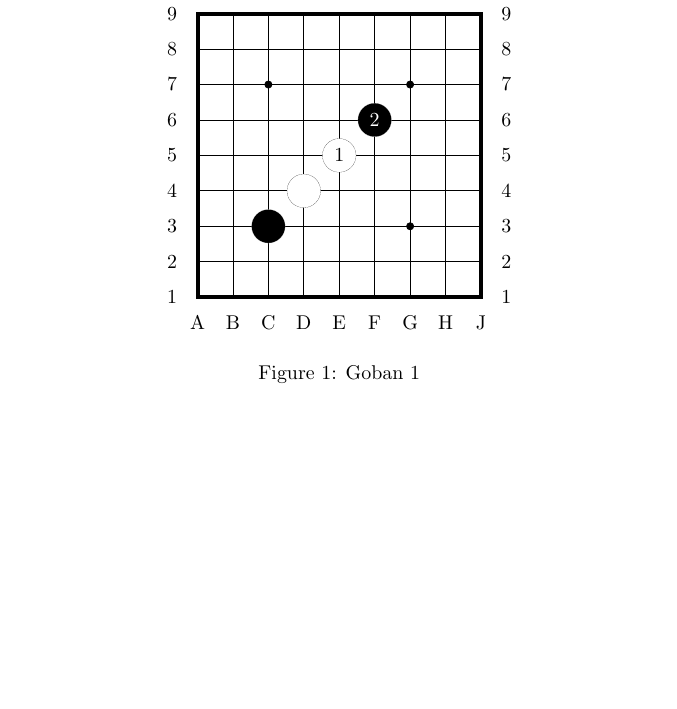
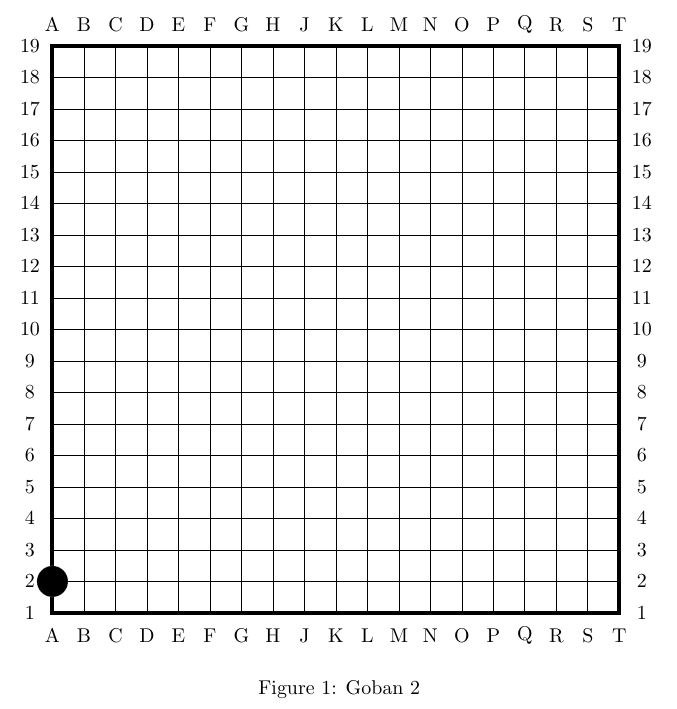
Before and after one commit to psygo/latex-go-diagrams-template, a LaTeX document (src/goban.template.tex, which reads src/goban/goban_env.sty): part of the page, cut at the place of the change, the shorter picture padded with empty space. Compiled offline with pdfLaTeX.

Commit message:
now able to compose keys in terms of another set of keys

````diff
--- a/src/goban.template.tex
+++ b/src/goban.template.tex
@@ -3,58 +3,61 @@
 \usepackage{./goban/goban}
 
 \begin{document}
+  % \begin{figure}[ht]
+  %   \begin{center}
+  %     \begin{tikzpicture}
+  %       \goGrid[board dimension = 5,
+  %               board size      = 9,
+  %               coords          = true]
+
+  %       % \parseSgfB{\sgfA}
+  %       \stone[color = black,
+  %              x     = 3,
+  %              y     = 3,]
+  %       \stone[color = white,
+  %              x     = 4,
+  %              y     = 4,]
+  %       \move[color = white,
+  %              x    = 5,
+  %              y    = 5,]
+
+  %       \move[color = black,
+  %              x    = 6,
+  %              y    = 6,]
+
+  %       % \drawMove[color = black,
+  %       %           x     = 5,
+  %       %           y     = 5,]
+
+  %       % \drawStoneFromSgfCoords{black}{ab}
+  %       % \drawMoveFromSgfCoords{black}{cd}
+
+  %     \end{tikzpicture}
+  %     \caption{Goban 1}\label{my_goban_1}
+  %   \end{center}
+  % \end{figure}
+
   \begin{figure}[ht]
     \begin{center}
-      \begin{tikzpicture}
-        \goGrid[board dimension = 5,
-                board size      = 9,
-                coords          = true]
-        % \parseSgfB{\sgfA}
-        \stone[color = black,
-               x     = 3,
-               y     = 3,]
-        \stone[color = white,
-               x     = 4,
-               y     = 4,]
-        \move[color = white,
-               x    = 5,
-               y    = 5,]
+      \begin{goban}[board dimension = 10,
+                    board size      = 19,
+                    coords          = true,
+                    scale           = 1]
 
-        \move[color = black,
-               x    = 6,
-               y    = 6,]
 
-        % \drawMove[color = black,
-        %           x     = 5,
-        %           y     = 5,]
+        \drawStoneFromSgfCoords{black}{ab}
 
-        % \drawStoneFromSgfCoords{black}{ab}
+        % \drawMoveFromSgfCoords{white}{de}
         % \drawMoveFromSgfCoords{black}{cd}
 
-      \end{tikzpicture}
-      \caption{Goban 1}\label{my_goban_1}
+        % \drawStonesFromSgfCoords{{black, ab}, {white, cd}}
+        % \drawMovesFromSgfCoords{{black, ab}, {white, cd}}{false}
+        % \parseSgf{\sgfA}
+
+      \end{goban}
+      \caption{Goban 2}\label{my_goban_2}
     \end{center}
   \end{figure}
 
-  % \begin{figure}[ht]
-  %   \begin{center}
-  %     \begin{goban}[board dimension = 10,
-  %                   board size      = 19,
-  %                   coords          = true,
-  %     ]
-
-  %       \drawStoneFromSgfCoords{black}{ab}
-  %       % \drawMoveFromSgfCoords{white}{de}
-  %       % \drawMoveFromSgfCoords{black}{cd}
-
-  %       % \drawStonesFromSgfCoords{{black, ab}, {white, cd}}
-  %       % \drawMovesFromSgfCoords{{black, ab}, {white, cd}}{false}
-  %       % \parseSgf{\sgfA}
-
-  %     \end{goban}
-  %     \caption{Goban 2}\label{my_goban_2}
-  %   \end{center}
-  % \end{figure}
-
   % \parseSgfB{\sgfA}
 \end{document}
--- a/src/goban/goban_env.sty
+++ b/src/goban/goban_env.sty
@@ -18,15 +18,15 @@
 %        board size      = 9]
 % ```
 \newenvironment{goban}[1][]{
-  \begin{tikzpicture}[scale = 1, transform shape]
-    \pgfkeys{/phili/goGrid/.cd, #1}
+  \pgfkeys{/phili/goban/.cd, #1}
 
+  \begin{tikzpicture}[scale = \scale, transform shape]
     \calculateStep{\boardDimension}{\boardSize}
-    \clip (-1.5 * \step, -1.5 * \step) rectangle
-        + (   5 * \step,    5 * \step);
+
+    % \clip (-1.5 * \step, -1.5 * \step) rectangle
+    %     + (   5 * \step,    5 * \step);
 
     \goGrid
-
 }{
     \setcounter{moveCounter}{1}
   \end{tikzpicture}
````
Also changed, not shown: src/goban/grid.sty (+15 -6 lines).
